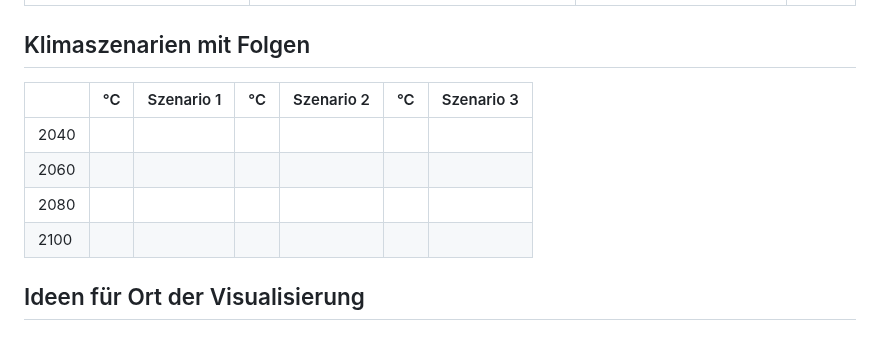
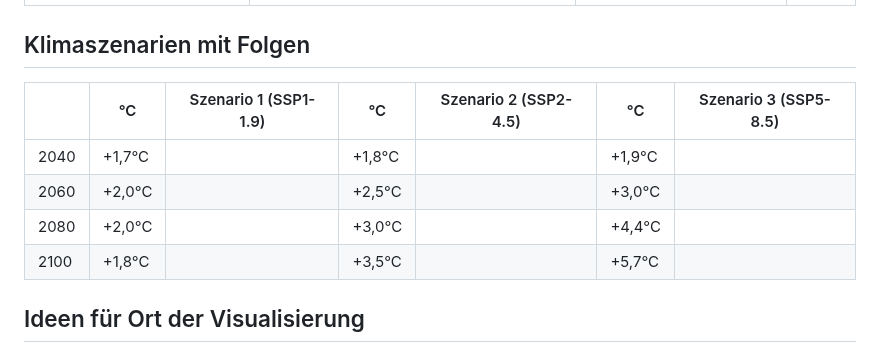
Before and after one commit to nicevibesplus/SPVisTemp, a Markdown page: README.md, the part around the change. Rendered like a GitHub page.

```diff
--- a/README.md
+++ b/README.md
@@ -25,12 +25,12 @@ This repository contains the work for the **"Study Project"** module focused on
 
 ## Klimaszenarien mit Folgen
 
-||°C|Szenario 1|°C|Szenario 2|°C|Szenario 3|
+||°C|Szenario 1 (SSP1-1.9)|°C|Szenario 2 (SSP2-4.5)|°C|Szenario 3 (SSP5-8.5)|
 |---|---|---|---|---|---|---|
-|2040|
-|2060|
-|2080|
-|2100|
+|2040| +1,7°C |    | +1,8°C |    | +1,9°C |    |
+|2060| +2,0°C |    | +2,5°C |    | +3,0°C |    |
+|2080| +2,0°C |    | +3,0°C |    | +4,4°C |    |
+|2100| +1,8°C |    | +3,5°C |    | +5,7°C |    |
 
 ## Ideen für Ort der Visualisierung
 **Prinzipalmarkt** <br> Pro:
```
